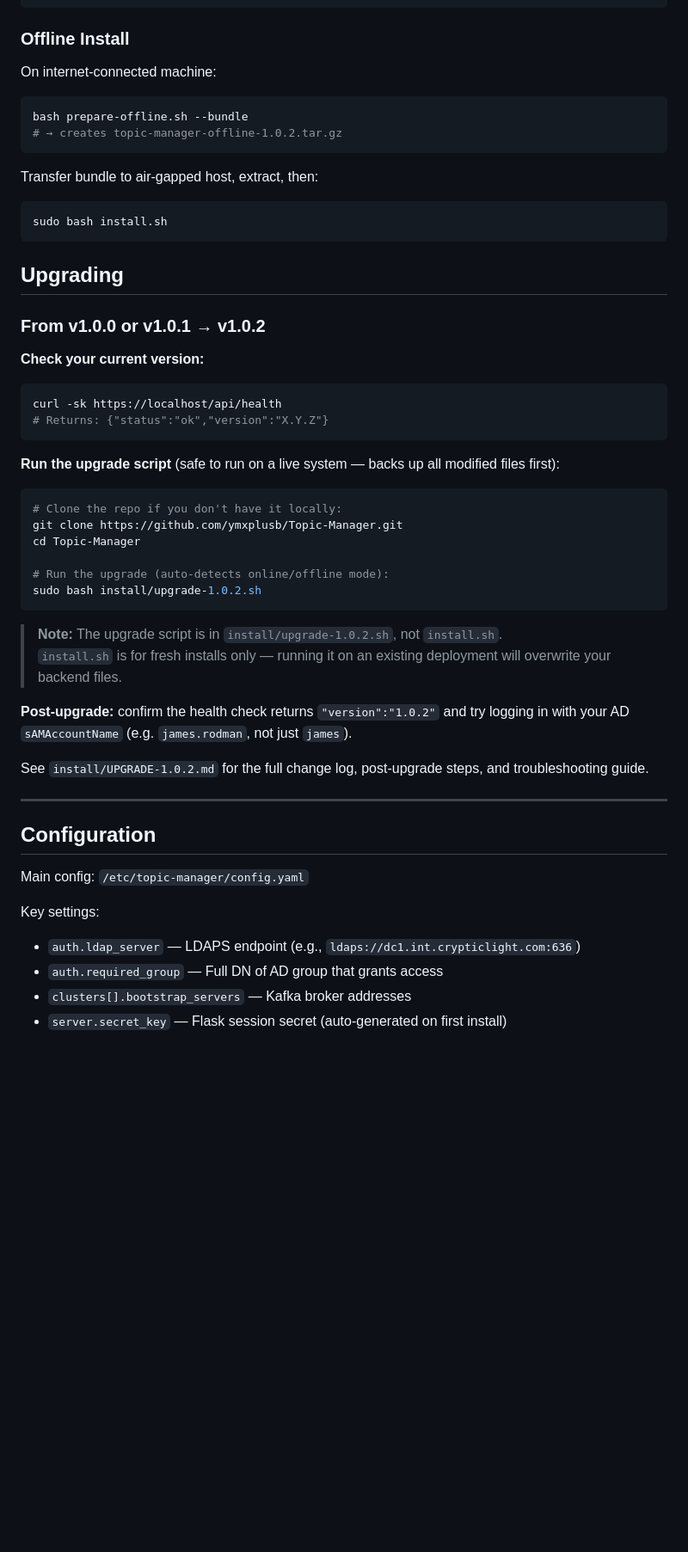
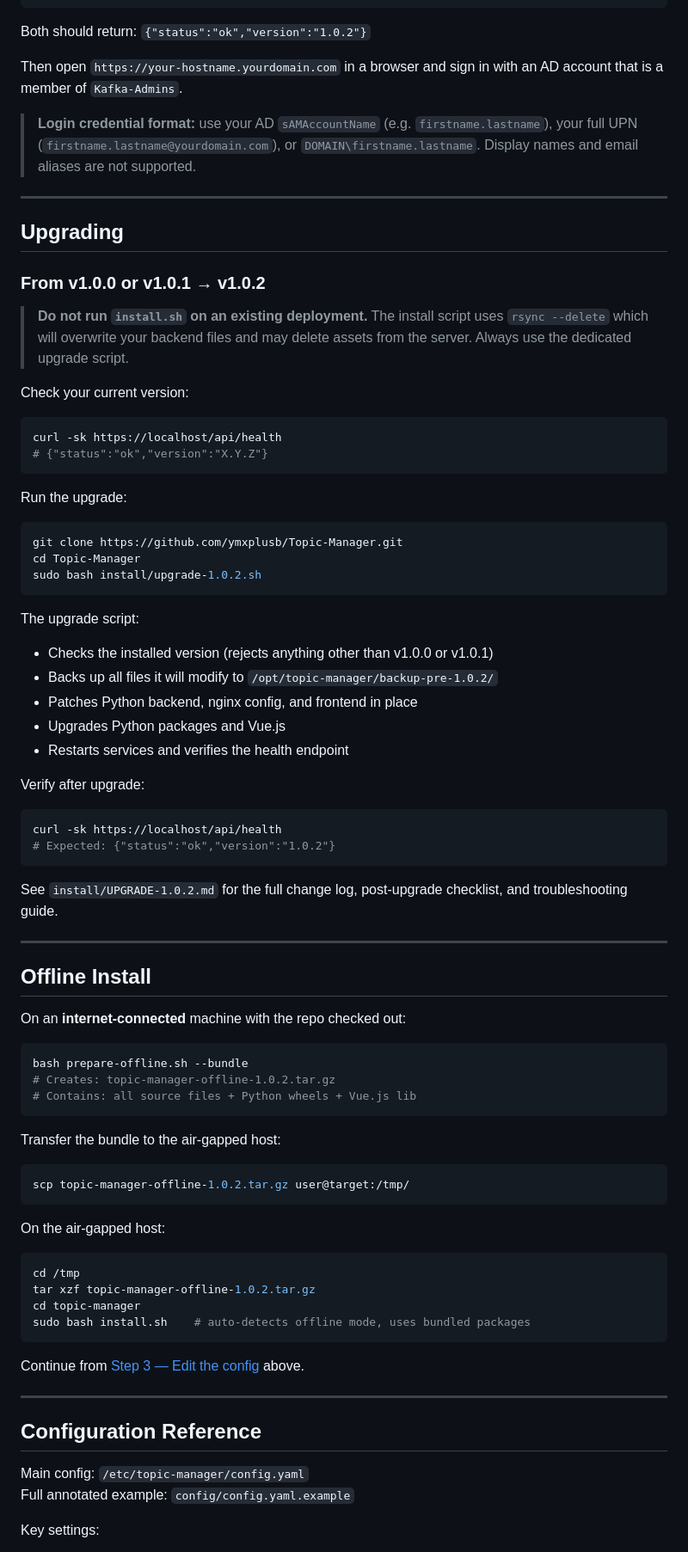
Before and after one commit to ymxplusb/Topic-Manager, a Markdown page: README.md, the part around one of its changes. Shown at 86% size. GitHub-like rendering; blank space fills up the shorter version.

````diff
--- a/README.md
+++ b/README.md
@@ -78,53 +178,81 @@ sudo systemctl start topic-manager nginx
 curl -sk https://localhost/api/health
 ```
 
-### Offline Install
-On internet-connected machine:
-```bash
-bash prepare-offline.sh --bundle
-# → creates topic-manager-offline-1.0.2.tar.gz
-```
-Transfer bundle to air-gapped host, extract, then:
-```bash
-sudo bash install.sh
-```
+Both should return: `{"status":"ok","version":"1.0.2"}`
+
+Then open `https://your-hostname.yourdomain.com` in a browser and sign in with an AD account that is a member of `Kafka-Admins`.
+
+> **Login credential format:** use your AD `sAMAccountName` (e.g. `firstname.lastname`), your full UPN (`firstname.lastname@yourdomain.com`), or `DOMAIN\firstname.lastname`. Display names and email aliases are not supported.
+
+---
 
 ## Upgrading
 
 ### From v1.0.0 or v1.0.1 → v1.0.2
 
-**Check your current version:**
+> **Do not run `install.sh` on an existing deployment.** The install script uses `rsync --delete` which will overwrite your backend files and may delete assets from the server. Always use the dedicated upgrade script.
+
+Check your current version:
 ```bash
 curl -sk https://localhost/api/health
-# Returns: {"status":"ok","version":"X.Y.Z"}
+# {"status":"ok","version":"X.Y.Z"}
 ```
 
-**Run the upgrade script** (safe to run on a live system — backs up all modified files first):
+Run the upgrade:
 ```bash
-# Clone the repo if you don't have it locally:
 git clone https://github.com/ymxplusb/Topic-Manager.git
 cd Topic-Manager
-
-# Run the upgrade (auto-detects online/offline mode):
 sudo bash install/upgrade-1.0.2.sh
 ```
 
-> **Note:** The upgrade script is in `install/upgrade-1.0.2.sh`, not `install.sh`.
-> `install.sh` is for fresh installs only — running it on an existing deployment will overwrite your backend files.
+The upgrade script:
+- Checks the installed version (rejects anything other than v1.0.0 or v1.0.1)
+- Backs up all files it will modify to `/opt/topic-manager/backup-pre-1.0.2/`
+- Patches Python backend, nginx config, and frontend in place
+- Upgrades Python packages and Vue.js
+- Restarts services and verifies the health endpoint
 
-**Post-upgrade:** confirm the health check returns `"version":"1.0.2"` and try logging in with your AD `sAMAccountName` (e.g. `james.rodman`, not just `james`).
+Verify after upgrade:
+```bash
+curl -sk https://localhost/api/health
+# Expected: {"status":"ok","version":"1.0.2"}
+```
 
-See `install/UPGRADE-1.0.2.md` for the full change log, post-upgrade steps, and troubleshooting guide.
+See `install/UPGRADE-1.0.2.md` for the full change log, post-upgrade checklist, and troubleshooting guide.
 
 ---
 
-## Configuration
+## Offline Install
+
+On an **internet-connected** machine with the repo checked out:
+
+```bash
+bash prepare-offline.sh --bundle
+# Creates: topic-manager-offline-1.0.2.tar.gz
+# Contains: all source files + Python wheels + Vue.js lib
+```
+
+Transfer the bundle to the air-gapped host:
+```bash
+scp topic-manager-offline-1.0.2.tar.gz user@target:/tmp/
+```
+
+On the air-gapped host:
+```bash
+cd /tmp
+tar xzf topic-manager-offline-1.0.2.tar.gz
+cd topic-manager
+sudo bash install.sh    # auto-detects offline mode, uses bundled packages
+```
+
+Continue from [Step 3 — Edit the config](#step-3--edit-the-config) above.
+
+---
+
+## Configuration Reference
 
 Main config: `/etc/topic-manager/config.yaml`
+Full annotated example: `config/config.yaml.example`
 
 Key settings:
-- `auth.ldap_server` — LDAPS endpoint (e.g., `ldaps://dc1.int.crypticlight.com:636`)
-- `auth.required_group` — Full DN of AD group that grants access
-- `clusters[].bootstrap_servers` — Kafka broker addresses
-- `server.secret_key` — Flask session secret (auto-generated on first install)
 
````
Also changed, not shown: other parts of README.md (+172 -44 lines).
